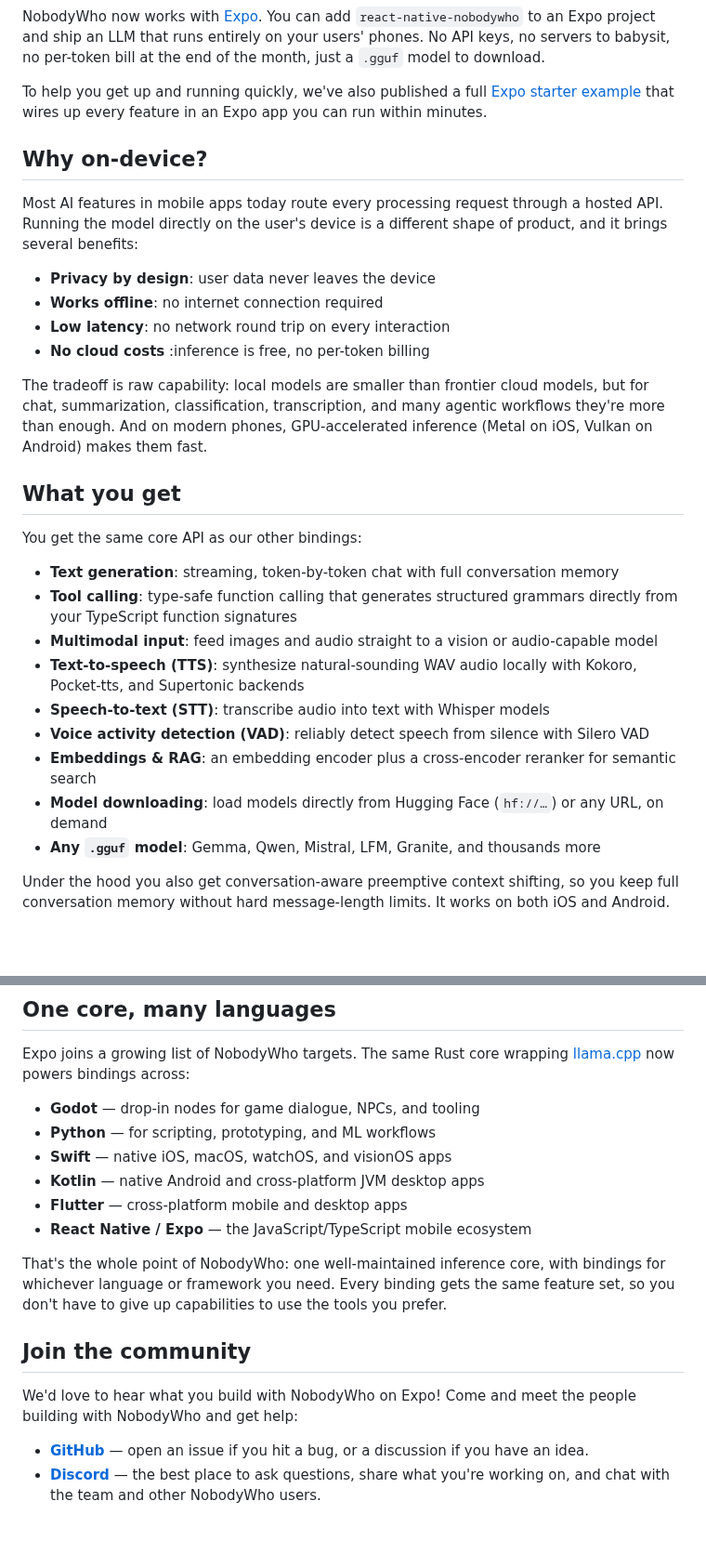
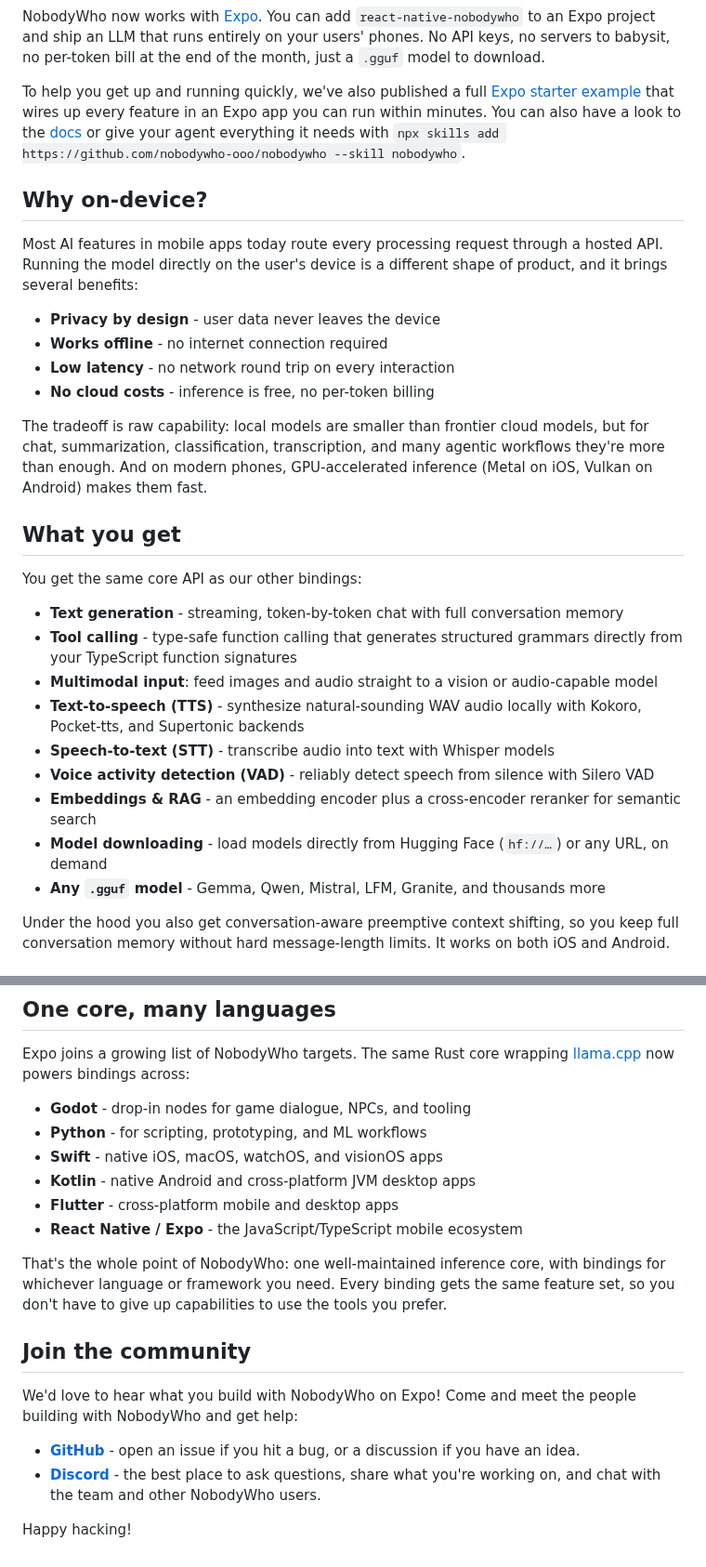
Before and after one commit to nobodywho-ooo/website, a Markdown page: src/posts/2026-08-27---Announcing-Expo-Support.md, 2 parts joined by grey strips. Shown at 93% size. GitHub-like rendering; blank space fills up the shorter version.

Commit message:
improvements

```diff
--- a/src/posts/2026-08-27---Announcing-Expo-Support.md
+++ b/src/posts/2026-08-27---Announcing-Expo-Support.md
@@ -11,16 +11,16 @@ slug: "announcing-expo-support"
 
 NobodyWho now works with [Expo](https://expo.dev/). You can add `react-native-nobodywho` to an Expo project and ship an LLM that runs entirely on your users' phones. No API keys, no servers to babysit, no per-token bill at the end of the month, just a `.gguf` model to download.
 
-To help you get up and running quickly, we've also published a full [Expo starter example](https://github.com/nobodywho-ooo/expo-starter-example) that wires up every feature in an Expo app you can run within minutes.
+To help you get up and running quickly, we've also published a full [Expo starter example](https://github.com/nobodywho-ooo/expo-starter-example) that wires up every feature in an Expo app you can run within minutes. You can also have a look to the [docs](https://docs.nobodywho.ooo/react-native/) or give your agent everything it needs with `npx skills add https://github.com/nobodywho-ooo/nobodywho --skill nobodywho`.
 
 ## Why on-device?
 
 Most AI features in mobile apps today route every processing request through a hosted API. Running the model directly on the user's device is a different shape of product, and it brings several benefits:
 
-- **Privacy by design**: user data never leaves the device
-- **Works offline**: no internet connection required
-- **Low latency**: no network round trip on every interaction
-- **No cloud costs** :inference is free, no per-token billing
+- **Privacy by design** - user data never leaves the device
+- **Works offline** - no internet connection required
+- **Low latency** - no network round trip on every interaction
+- **No cloud costs** - inference is free, no per-token billing
 
 The tradeoff is raw capability: local models are smaller than frontier cloud models, but for chat, summarization, classification, transcription, and many agentic workflows they're more than enough. And on modern phones, GPU-accelerated inference (Metal on iOS, Vulkan on Android) makes them fast.
 
@@ -28,15 +28,15 @@ The tradeoff is raw capability: local models are smaller than frontier cloud mod
 
 You get the same core API as our other bindings:
 
-- **Text generation**: streaming, token-by-token chat with full conversation memory
-- **Tool calling**: type-safe function calling that generates structured grammars directly from your TypeScript function signatures
+- **Text generation** - streaming, token-by-token chat with full conversation memory
+- **Tool calling** - type-safe function calling that generates structured grammars directly from your TypeScript function signatures
 - **Multimodal input**: feed images and audio straight to a vision or audio-capable model
-- **Text-to-speech (TTS)**: synthesize natural-sounding WAV audio locally with Kokoro, Pocket-tts, and Supertonic backends
-- **Speech-to-text (STT)**: transcribe audio into text with Whisper models
-- **Voice activity detection (VAD)**: reliably detect speech from silence with Silero VAD
-- **Embeddings & RAG**: an embedding encoder plus a cross-encoder reranker for semantic search
-- **Model downloading**: load models directly from Hugging Face (`hf://…`) or any URL, on demand
-- **Any `.gguf` model**: Gemma, Qwen, Mistral, LFM, Granite, and thousands more
+- **Text-to-speech (TTS)** - synthesize natural-sounding WAV audio locally with Kokoro, Pocket-tts, and Supertonic backends
+- **Speech-to-text (STT)** - transcribe audio into text with Whisper models
+- **Voice activity detection (VAD)** - reliably detect speech from silence with Silero VAD
+- **Embeddings & RAG** - an embedding encoder plus a cross-encoder reranker for semantic search
+- **Model downloading** - load models directly from Hugging Face (`hf://…`) or any URL, on demand
+- **Any `.gguf` model** - Gemma, Qwen, Mistral, LFM, Granite, and thousands more
 
 Under the hood you also get conversation-aware preemptive context shifting, so you keep full conversation memory without hard message-length limits. It works on both iOS and Android.
 
@@ -69,12 +69,12 @@ Then run the app with `npx expo run:ios` or `npx expo run:android`.
 
 Expo joins a growing list of NobodyWho targets. The same Rust core wrapping [llama.cpp]([llama.cpp](https://github.com/ggerganov/llama.cpp)) now powers bindings across:
 
-- **Godot** — drop-in nodes for game dialogue, NPCs, and tooling
-- **Python** — for scripting, prototyping, and ML workflows
-- **Swift** — native iOS, macOS, watchOS, and visionOS apps
-- **Kotlin** — native Android and cross-platform JVM desktop apps
-- **Flutter** — cross-platform mobile and desktop apps
-- **React Native / Expo** — the JavaScript/TypeScript mobile ecosystem
+- **Godot** - drop-in nodes for game dialogue, NPCs, and tooling
+- **Python** - for scripting, prototyping, and ML workflows
+- **Swift** - native iOS, macOS, watchOS, and visionOS apps
+- **Kotlin** - native Android and cross-platform JVM desktop apps
+- **Flutter** - cross-platform mobile and desktop apps
+- **React Native / Expo** - the JavaScript/TypeScript mobile ecosystem
 
 That's the whole point of NobodyWho: one well-maintained inference core, with bindings for whichever language or framework you need. Every binding gets the same feature set, so you don't have to give up capabilities to use the tools you prefer.
 
@@ -82,5 +82,7 @@ That's the whole point of NobodyWho: one well-maintained inference core, with bi
 
 We'd love to hear what you build with NobodyWho on Expo! Come and meet the people building with NobodyWho and get help:
 
-- **[GitHub](https://github.com/nobodywho-ooo/nobodywho)** — open an issue if you hit a bug, or a discussion if you have an idea.
-- **[Discord](https://discord.gg/qhaMc2qCYB)** — the best place to ask questions, share what you're working on, and chat with the team and other NobodyWho users.
+- **[GitHub](https://github.com/nobodywho-ooo/nobodywho)** - open an issue if you hit a bug, or a discussion if you have an idea.
+- **[Discord](https://discord.gg/qhaMc2qCYB)** - the best place to ask questions, share what you're working on, and chat with the team and other NobodyWho users.
+
+Happy hacking!
```
